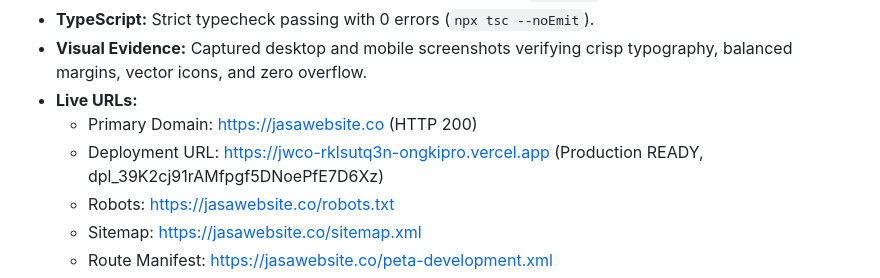
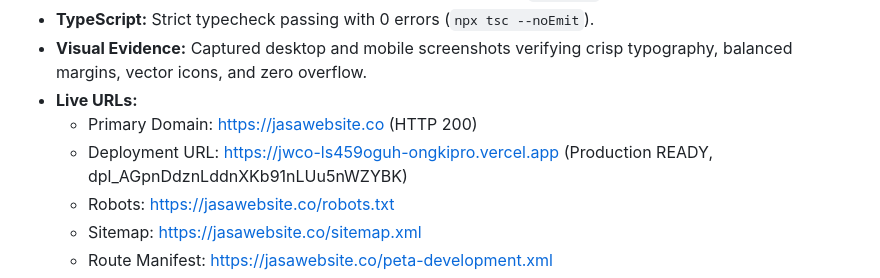
Before and after one commit to ongkipro/jasawebsite, a Markdown page: STATUS.md, the part around the change. Rendered like a GitHub page.

```diff
--- a/STATUS.md
+++ b/STATUS.md
@@ -118,7 +118,7 @@
 - **Visual Evidence:** Captured desktop and mobile screenshots verifying crisp typography, balanced margins, vector icons, and zero overflow.
 - **Live URLs:**
   - Primary Domain: [https://jasawebsite.co](https://jasawebsite.co) (HTTP 200)
-  - Deployment URL: [https://jwco-rklsutq3n-ongkipro.vercel.app](https://jwco-rklsutq3n-ongkipro.vercel.app) (Production READY, dpl_39K2cj91rAMfpgf5DNoePfE7D6Xz)
+  - Deployment URL: [https://jwco-ls459oguh-ongkipro.vercel.app](https://jwco-ls459oguh-ongkipro.vercel.app) (Production READY, dpl_AGpnDdznLddnXKb91nLUu5nWZYBK)
   - Robots: [https://jasawebsite.co/robots.txt](https://jasawebsite.co/robots.txt)
   - Sitemap: [https://jasawebsite.co/sitemap.xml](https://jasawebsite.co/sitemap.xml)
   - Route Manifest: [https://jasawebsite.co/peta-development.xml](https://jasawebsite.co/peta-development.xml)
```
Also changed, not shown: RELEASE.md (+2 -2 lines).
